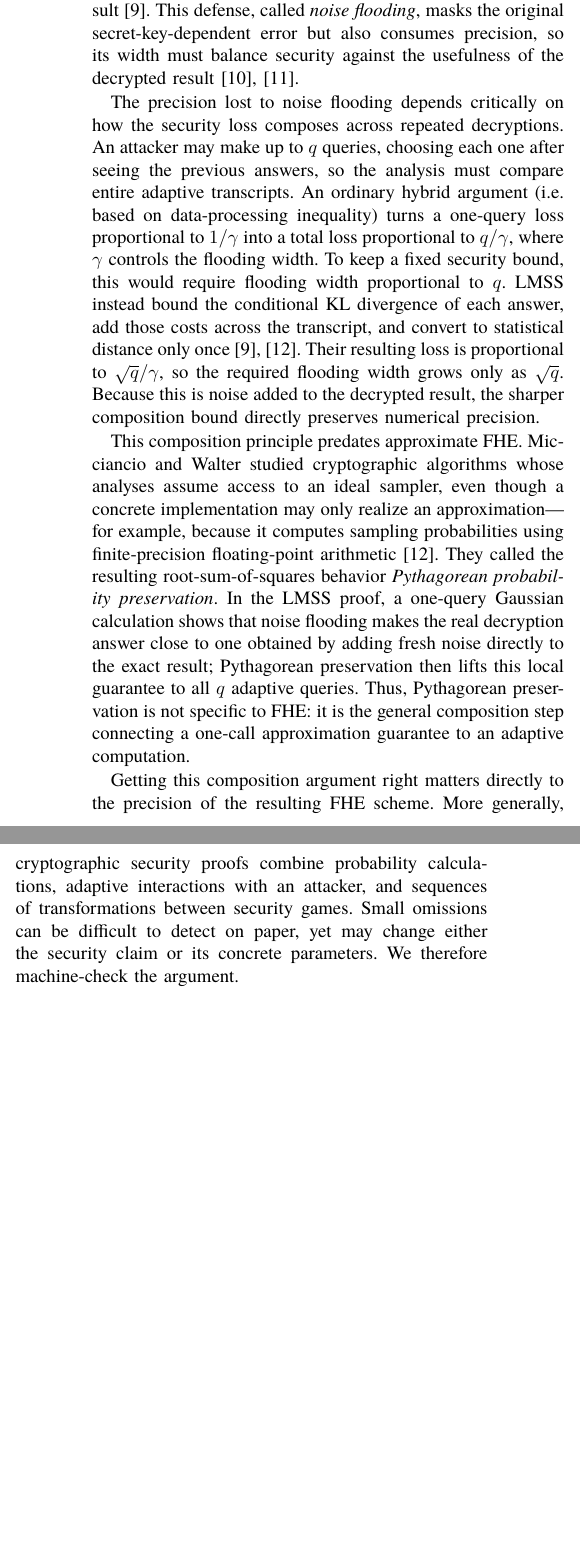
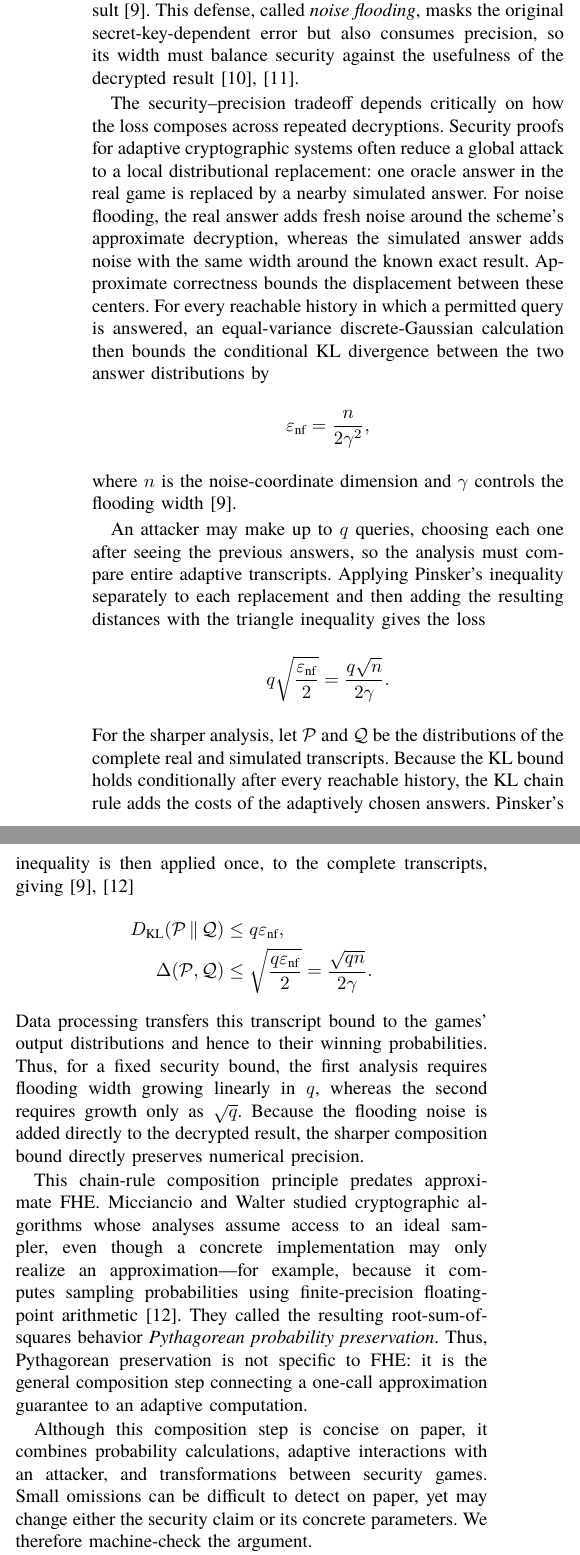
Before and after one commit to ethanlee515/Pythagorean-RHL, a LaTeX paper (main.tex, which reads intro.tex): two parts of the columns of page 2 of 19 before the commit and two parts of the columns of page 2 of 23 after it, joined at a grey line, cut so that both start at the same text, the shorter picture padded with empty space. Compiled offline with XeLaTeX.

Commit message:
Expand on technique in intro
Co-authored-by: Codex <noreply@openai.com>

```diff
--- a/intro.tex
+++ b/intro.tex
@@ -59,43 +59,63 @@ secret-key-dependent error but also consumes precision, so its width must balanc
 security against the usefulness of the decrypted
 result~\cite{costache2023precision,bergamaschi2025revisiting}.
 
-The precision lost to noise flooding depends critically on how the security loss
-composes across repeated decryptions.
+The security--precision tradeoff depends critically on how the loss composes
+across repeated decryptions.  Security proofs for adaptive cryptographic
+systems often reduce a global attack to a local distributional replacement:
+one oracle answer in the real game is replaced by a nearby simulated answer.
+For noise flooding, the real answer adds fresh noise around the scheme's
+approximate decryption, whereas the simulated answer adds noise with the same
+width around the known exact result.  Approximate correctness bounds the
+displacement between these centers.  For every reachable history in which a
+permitted query is answered, an equal-variance discrete-Gaussian calculation
+then bounds the conditional KL divergence between the two answer distributions
+by
+\[
+  \varepsilon_{\mathrm{nf}} = \frac{n}{2\gamma^2},
+\]
+where \(n\) is the noise-coordinate dimension and \(\gamma\) controls the
+flooding width~\cite{lmss}.
+
 An attacker may make up to \(q\) queries, choosing each one after seeing the
 previous answers, so the analysis must compare entire adaptive transcripts.
-An ordinary hybrid argument (i.e. based on data-processing inequality)
-turns a one-query loss proportional to
-\(1/\gamma\) into a total loss proportional to \(q/\gamma\), where \(\gamma\)
-controls the flooding width.
-To keep a fixed security bound, this would require flooding width proportional
-to \(q\).
-LMSS instead bound the conditional KL divergence of each answer, add those
-costs across the transcript, and convert to statistical distance only
-once~\cite{lmss,mw17}.
-Their resulting loss is proportional to \(\sqrt q/\gamma\), so the required
-flooding width grows only as \(\sqrt q\).
-Because this is noise added to the decrypted result, the sharper composition
-bound directly preserves numerical precision.
+Applying Pinsker's inequality separately to each replacement and then adding
+the resulting distances with the triangle inequality gives the loss
+\[
+  q\sqrt{\frac{\varepsilon_{\mathrm{nf}}}{2}}
+  = \frac{q\sqrt{n}}{2\gamma}.
+\]
+For the sharper analysis, let \(\mathcal P\) and \(\mathcal Q\) be the
+distributions of the complete real and simulated transcripts.  Because the KL
+bound holds conditionally after every reachable history, the KL chain rule
+adds the costs of the adaptively chosen answers.  Pinsker's inequality is then
+applied once, to the complete transcripts, giving~\cite{lmss,mw17}
+\begin{align*}
+  \KL{\mathcal P}{\mathcal Q}
+    &\leq q\varepsilon_{\mathrm{nf}},\\
+  \TVD(\mathcal P,\mathcal Q)
+    &\leq \sqrt{\frac{q\varepsilon_{\mathrm{nf}}}{2}}
+     = \frac{\sqrt{qn}}{2\gamma}.
+\end{align*}
+Data processing transfers this transcript bound to the games' output
+distributions and hence to their winning probabilities.
+Thus, for a fixed security bound, the first analysis requires flooding width
+growing linearly in \(q\), whereas the second requires growth only as
+\(\sqrt q\).  Because the flooding noise is added directly to the decrypted
+result, the sharper composition bound directly preserves numerical precision.
 
-This composition principle predates approximate FHE.
+This chain-rule composition principle predates approximate FHE.
 Micciancio and Walter studied cryptographic algorithms whose analyses assume
 access to an ideal sampler, even though a concrete implementation may only
 realize an approximation---for example, because it computes sampling
 probabilities using finite-precision floating-point arithmetic~\cite{mw17}.
 They called the resulting root-sum-of-squares behavior \emph{Pythagorean
 probability preservation}.
-In the LMSS proof, a one-query Gaussian calculation shows that noise flooding
-makes the real decryption answer close to one obtained by adding fresh noise
-directly to the exact result; Pythagorean preservation then lifts this local
-guarantee to all \(q\) adaptive queries.
 Thus, Pythagorean preservation is not specific to FHE: it is the general
 composition step connecting a one-call approximation guarantee to an adaptive
 computation.
 
-Getting this composition argument right matters directly to the precision of
-the resulting FHE scheme.
-More generally, cryptographic security proofs combine probability calculations,
-adaptive interactions with an attacker, and sequences of transformations
+Although this composition step is concise on paper, it combines probability
+calculations, adaptive interactions with an attacker, and transformations
 between security games.
 Small omissions can be difficult to detect on paper, yet may change either the
 security claim or its concrete parameters.
```
Also changed, not shown: main.tex (+1 -1 lines).
